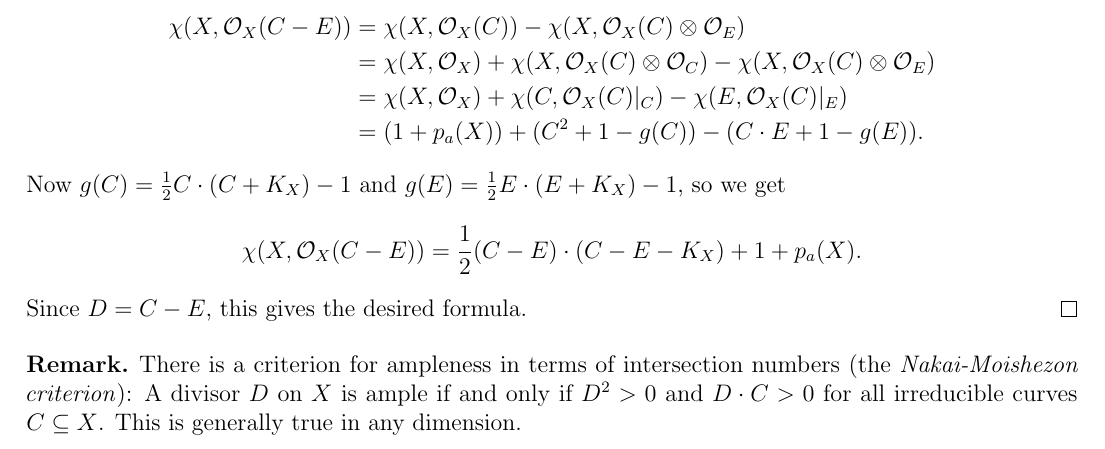
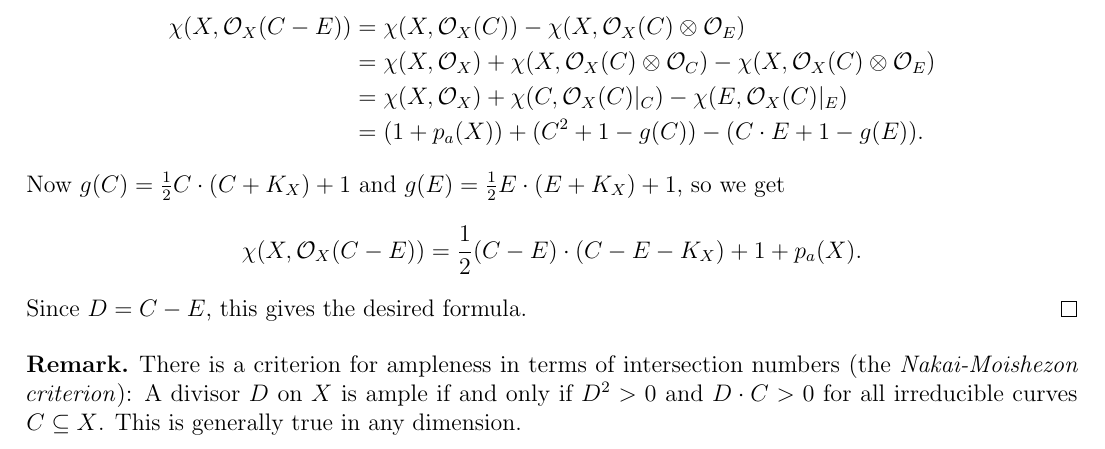
Before and after one commit to yqiang7/gt-math6422-notes, a LaTeX thesis (master.tex, which reads lectures/lecture25.tex): part of page 93 of 93, cut so that both start at the same text. Compiled offline with pdfLaTeX.

Commit message:
fixed a typo in lecture 25

```diff
--- a/lectures/lecture25.tex
+++ b/lectures/lecture25.tex
@@ -354,8 +354,8 @@
     - (C \cdot E + 1 - g(E)).
   \end{align*}
   Now
-  $g(C) = \frac{1}{2} C \cdot (C + K_X) - 1$
-  and $g(E) = \frac{1}{2} E \cdot (E + K_X) - 1$,
+  $g(C) = \frac{1}{2} C \cdot (C + K_X) + 1$
+  and $g(E) = \frac{1}{2} E \cdot (E + K_X) + 1$,
   so we get
   \[
     \chi(X, \OO_X(C - E))
```
Also changed, not shown: master.pdf.
